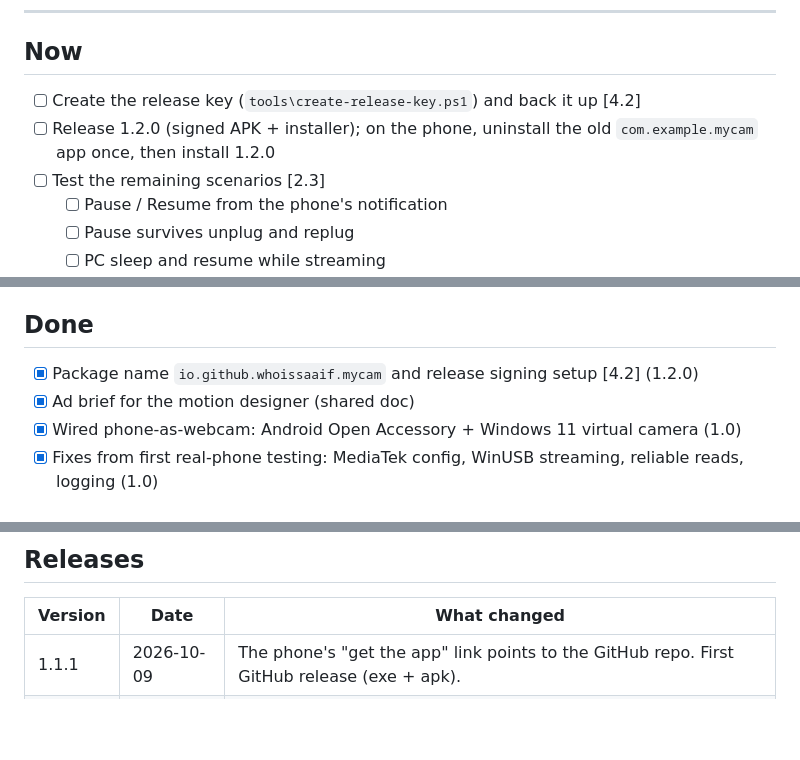
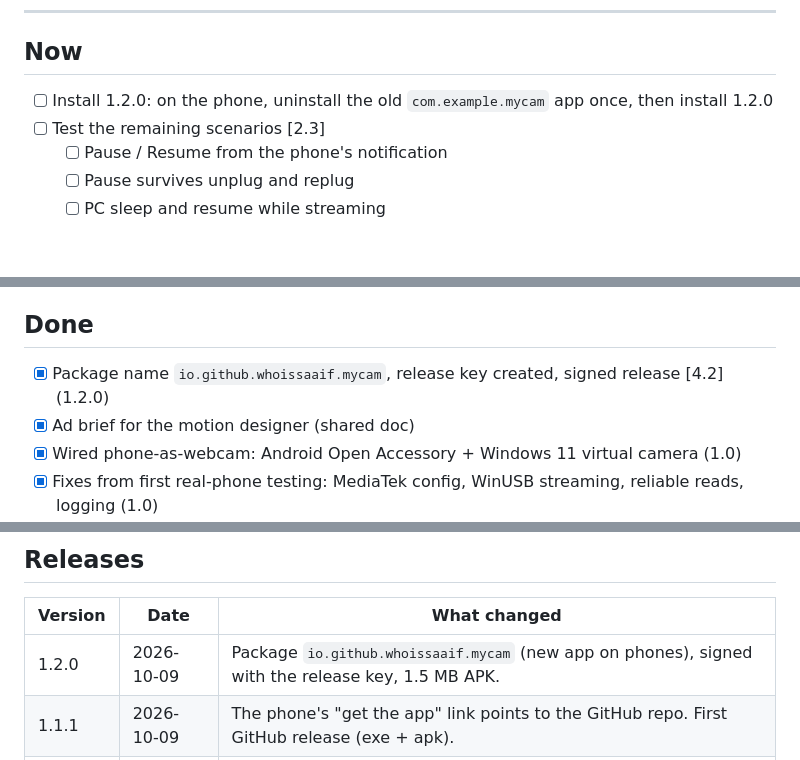
Before and after one commit to whoissaaif/mycam, a Markdown page: TASKS.md, 3 parts joined by grey strips. Rendered like a GitHub page; blank space fills up the shorter version.

Commit message:
TASKS: record 1.2.0
Co-Authored-By: Claude Opus 5.5 <noreply@anthropic.com>

```diff
--- a/TASKS.md
+++ b/TASKS.md
@@ -9,8 +9,7 @@ Status: `[ ]` to do · `[~]` in progress · `[x]` done
 
 ## Now
 
-- [ ] Create the release key (`tools\create-release-key.ps1`) and back it up [4.2]
-- [ ] Release 1.2.0 (signed APK + installer); on the phone, uninstall the old `com.example.mycam` app once, then install 1.2.0
+- [ ] Install 1.2.0: on the phone, uninstall the old `com.example.mycam` app once, then install 1.2.0
 - [ ] Test the remaining scenarios [2.3]
   - [ ] Pause / Resume from the phone's notification
   - [ ] Pause survives unplug and replug
@@ -40,7 +39,7 @@ Status: `[ ]` to do · `[~]` in progress · `[x]` done
 
 ## Done
 
-- [x] Package name `io.github.whoissaaif.mycam` and release signing setup [4.2] (1.2.0)
+- [x] Package name `io.github.whoissaaif.mycam`, release key created, signed release [4.2] (1.2.0)
 - [x] Ad brief for the motion designer (shared doc)
 - [x] Wired phone-as-webcam: Android Open Accessory + Windows 11 virtual camera (1.0)
 - [x] Fixes from first real-phone testing: MediaTek config, WinUSB streaming, reliable reads, logging (1.0)
@@ -58,6 +57,7 @@ Status: `[ ]` to do · `[~]` in progress · `[x]` done
 
 | Version | Date | What changed |
 |---|---|---|
+| 1.2.0 | 2026-10-09 | Package `io.github.whoissaaif.mycam` (new app on phones), signed with the release key, 1.5 MB APK. |
 | 1.1.1 | 2026-10-09 | The phone's "get the app" link points to the GitHub repo. First GitHub release (exe + apk). |
 | 1.1.0 | 2026-10-09 | Pause on phone and PC, auto-pause on Windows lock, status pictures, Aero phone app. |
 | 1.0.0 | 2026-10-09 | First installer: tray status icons, Aero settings window, Inno Setup. |
```
